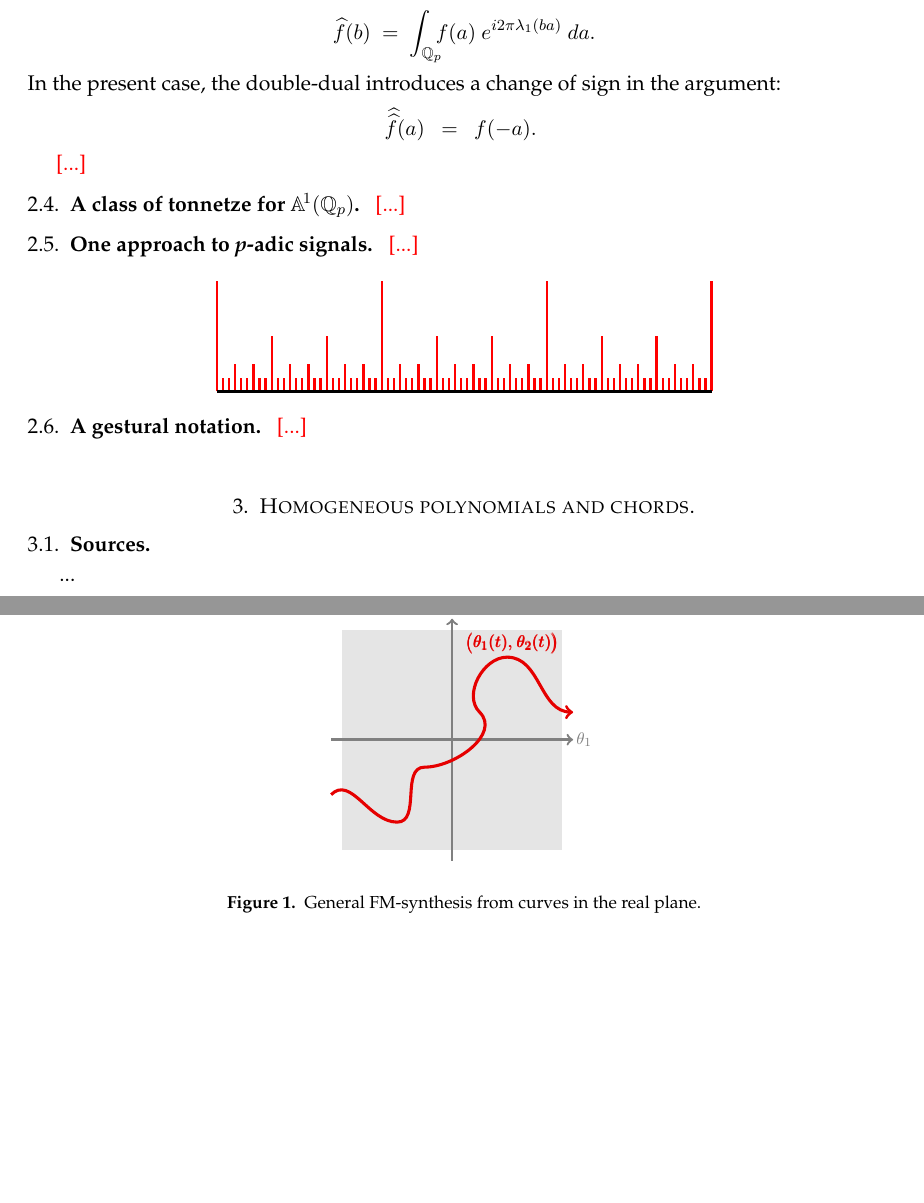
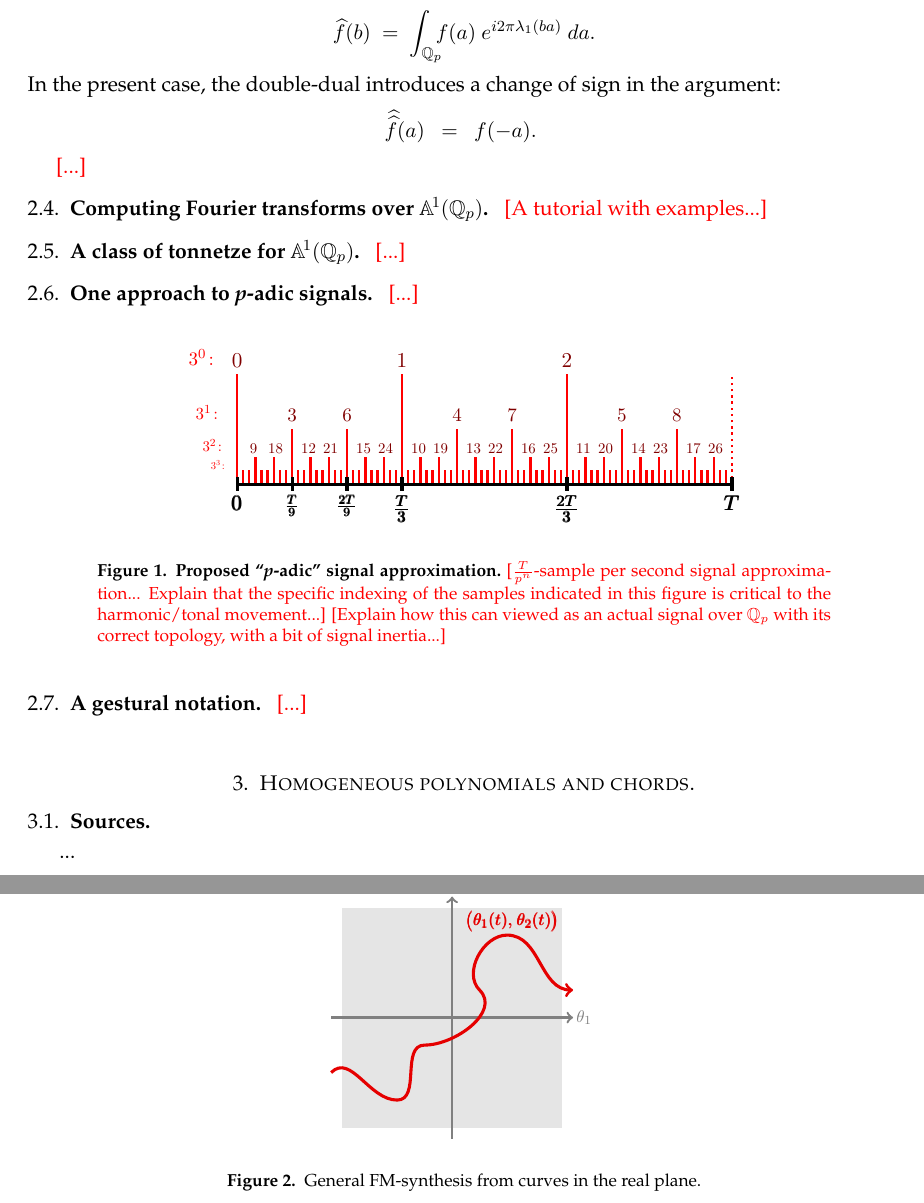
Before and after one commit to TYLERSFOSTER/Tonality_from_Q_p_and_SL_2, a LaTeX thesis (Notes_on_Representations_of_Algebraic_Groups.tex): two parts of pages 5 and 6 of 13 before the commit and two parts of pages 5 and 7 of 13 after it, joined at a grey line, cut so that both start at the same text, the shorter picture padded with empty space. Compiled offline with pdfLaTeX.

Commit message:
Add files via upload

```diff
--- a/Notes_on_Representations_of_Algebraic_Groups.tex
+++ b/Notes_on_Representations_of_Algebraic_Groups.tex
@@ -718,6 +718,11 @@ In the present case, the double-dual introduces a change of sign in the argument
 
 \end{subsection}
 
+\begin{subsection}{Computing Fourier transforms over $\mathbb{A}^{\!1}(\QQ_{p})$}
+\
+{\color{red} [A tutorial with examples...]}
+\end{subsection}
+
 \begin{subsection}{A class of tonnetze for $\mathbb{A}^{\!1}(\QQ_{p})$}
 \
 {\color{red} [...]}
@@ -726,13 +731,13 @@ In the present case, the double-dual introduces a change of sign in the argument
 \begin{subsection}{One approach to {\em p}-adic signals.}
 \
 {\color{red} [...]}
-
+	\begin{figure}[ht]
 	$$
 	\begin{tikzpicture}
 	\draw[red, very thick] (0,0) -- (0,2);
 	\draw[red, very thick] (3,0) -- (3,2);
 	\draw[red, very thick] (6,0) -- (6,2);
-	\draw[red, very thick] (9,0) -- (9,2);
+	\draw[red, very thick, dotted] (9,0) -- (9,2);
 	%
 	\draw[red, very thick] (1,0) -- (1,1);
 	\draw[red, very thick] (2,0) -- (2,1);
@@ -816,8 +821,60 @@ In the present case, the double-dual introduces a change of sign in the argument
 	\draw[red, very thick] (26/3+2/9,0) -- (26/3+2/9,.25);
 	%
 	\draw[black, ultra thick] (0,0) -- (9,0);
+	%
+	\node[red] at (-.65,2.3) {\scalebox{.9}{$3^0\!:$}};
+	\node[red] at (-.55,1.3) {\scalebox{.8}{$3^1\!:$}};
+	\node[red] at (-.45,.7) {\scalebox{.7}{$3^2\!:$}};
+	\node[red] at (-.35,.35) {\scalebox{.5}{$3^3\!:$}};
+	%
+	\node[red!50!black!100] at (0,2.25) {\scalebox{1}{$0$}};
+	\node[red!50!black!100] at (3,2.25) {\scalebox{1}{$1$}};
+	\node[red!50!black!100] at (6,2.25) {\scalebox{1}{$2$}};
+	%
+	\node[red!50!black!100] at (1,1.25) {\scalebox{.9}{$3$}};
+	\node[red!50!black!100] at (2,1.25) {\scalebox{.9}{$6$}};
+	\node[red!50!black!100] at (4,1.25) {\scalebox{.9}{$4$}};
+	\node[red!50!black!100] at (5,1.25) {\scalebox{.9}{$7$}};
+	\node[red!50!black!100] at (7,1.25) {\scalebox{.9}{$5$}};
+	\node[red!50!black!100] at (8,1.25) {\scalebox{.9}{$8$}};
+	%
+	\node[red!50!black!100] at (1/3,.65) {\scalebox{.7}{$9\ $}};
+	\node[red!50!black!100] at (2/3,.65) {\scalebox{.7}{$\ 18$}};
+	\node[red!50!black!100] at (1+1/3,.65) {\scalebox{.7}{$12\ $}};
+	\node[red!50!black!100] at (1+2/3,.65) {\scalebox{.7}{$\ 21$}};
+	\node[red!50!black!100] at (2+1/3,.65) {\scalebox{.7}{$15\ $}};
+	\node[red!50!black!100] at (2+2/3,.65) {\scalebox{.7}{$\ 24$}};
+	\node[red!50!black!100] at (3+1/3,.65) {\scalebox{.7}{$10\ $}};
+	\node[red!50!black!100] at (3+2/3,.65) {\scalebox{.7}{$\ 19$}};
+	\node[red!50!black!100] at (4+1/3,.65) {\scalebox{.7}{$13\ $}};
+	\node[red!50!black!100] at (4+2/3,.65) {\scalebox{.7}{$\ 22$}};
+	\node[red!50!black!100] at (5+1/3,.65) {\scalebox{.7}{$16\ $}};
+	\node[red!50!black!100] at (5+2/3,.65) {\scalebox{.7}{$\ 25$}};
+	\node[red!50!black!100] at (6+1/3,.65) {\scalebox{.7}{$11\ $}};
+	\node[red!50!black!100] at (6+2/3,.65) {\scalebox{.7}{$\ 20$}};
+	\node[red!50!black!100] at (7+1/3,.65) {\scalebox{.7}{$14\ $}};
+	\node[red!50!black!100] at (7+2/3,.65) {\scalebox{.7}{$\ 23$}};
+	\node[red!50!black!100] at (8+1/3,.65) {\scalebox{.7}{$17\ $}};
+	\node[red!50!black!100] at (8+2/3,.65) {\scalebox{.7}{$\ 26$}};
+	%
+	\draw[black, ultra thick] (0,.125) -- (0,-.125);
+	\draw[black, ultra thick] (1,.125) -- (1,-.125);
+	\draw[black, ultra thick] (2,.125) -- (2,-.125);
+	\draw[black, ultra thick] (3,.125) -- (3,-.125);
+	\draw[black, ultra thick] (6,.125) -- (6,-.125);
+	\draw[black, ultra thick] (9,.125) -- (9,-.125);
+	%
+	\node[black] at (0,-.35) {\scalebox{1}{$\pmb{0}$}};
+	\node[black] at (1,-.4) {\scalebox{.8}{$\pmb{\frac{T}{9}}$}};
+	\node[black] at (2,-.4) {\scalebox{.8}{$\pmb{\frac{2T}{9}}$}};
+	\node[black] at (3,-.45) {\scalebox{1}{$\pmb{\frac{T}{3}}$}};
+	\node[black] at (6,-.45) {\scalebox{1}{$\pmb{\frac{2T}{3}}$}};
+	\node[black] at (9,-.35) {\scalebox{1}{$\pmb{T}$}};
 	\end{tikzpicture}
 	$$
+	\caption{{\bf Proposed ``{\em p}-adic'' signal approximation.}\ {\color{red} [$\frac{T}{p^n}$-sample per second signal approximation... Explain that the specific indexing of the samples indicated in this figure is critical to the harmonic/tonal movement...]} {\color{red} [Explain how this can viewed as an actual signal over $\QQ_{p}$ with its correct topology, with a bit of signal inertia...]}}
+	\label{figure: p-adic signal proposal}
+	\end{figure}
 
 \end{subsection}
 
```
Also changed, not shown: Notes_on_Representations_of_Algebraic_Groups.pdf.
